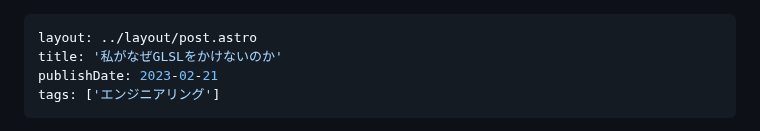
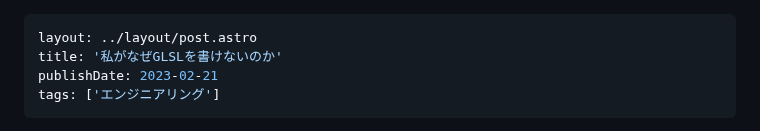
Before and after one commit to tkskto/blog, a Markdown page: src/pages/私がなぜGLSLを書けないのか.md, the part around the change. Rendered like a GitHub page.

Commit message:
fix: タイトル修正

```diff
--- a/src/pages/私がなぜGLSLを書けないのか.md
+++ b/src/pages/私がなぜGLSLを書けないのか.md
@@ -1,6 +1,6 @@
 ---
 layout: ../layout/post.astro
-title: '私がなぜGLSLをかけないのか'
+title: '私がなぜGLSLを書けないのか'
 publishDate: 2023-02-21
 tags: ['エンジニアリング']
 ---
```
